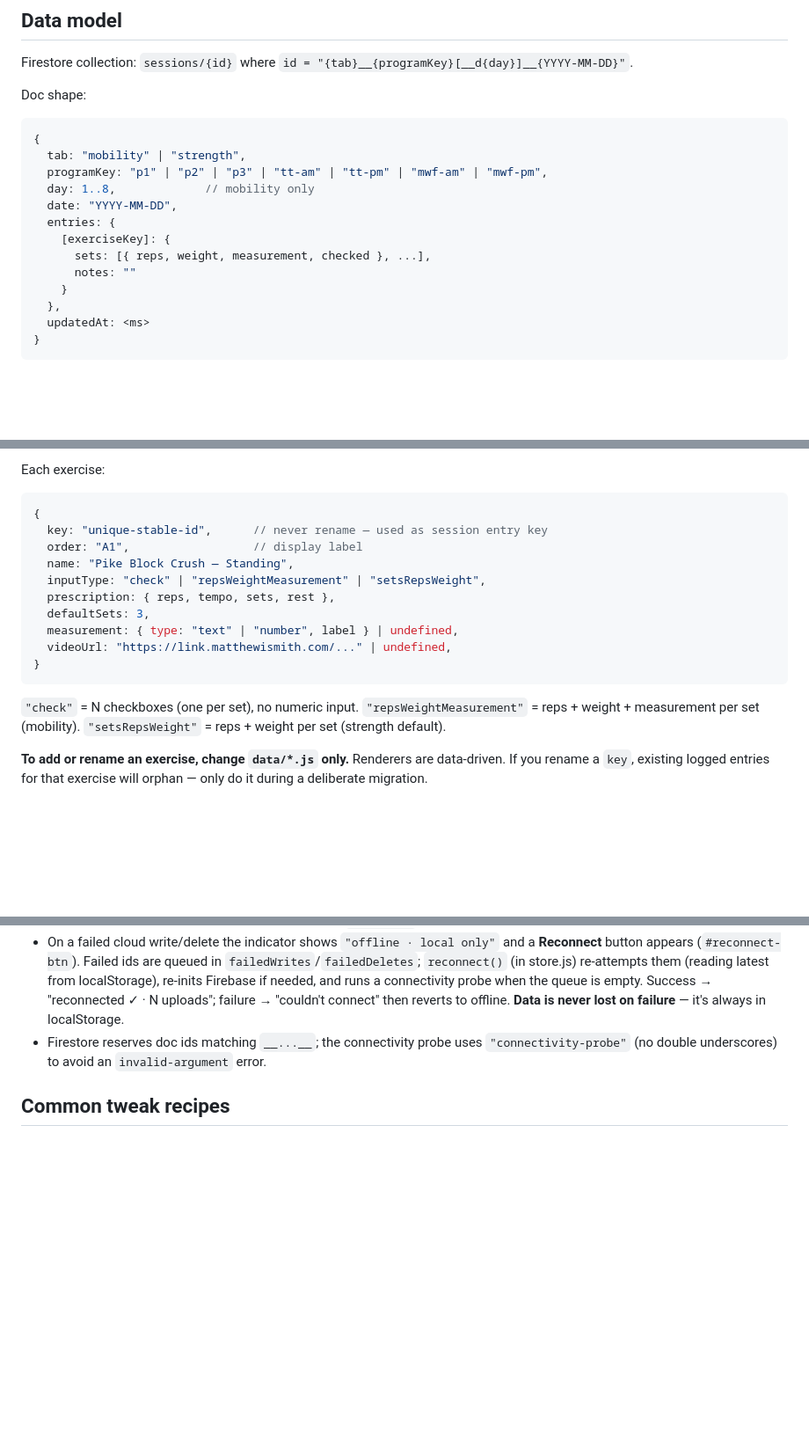
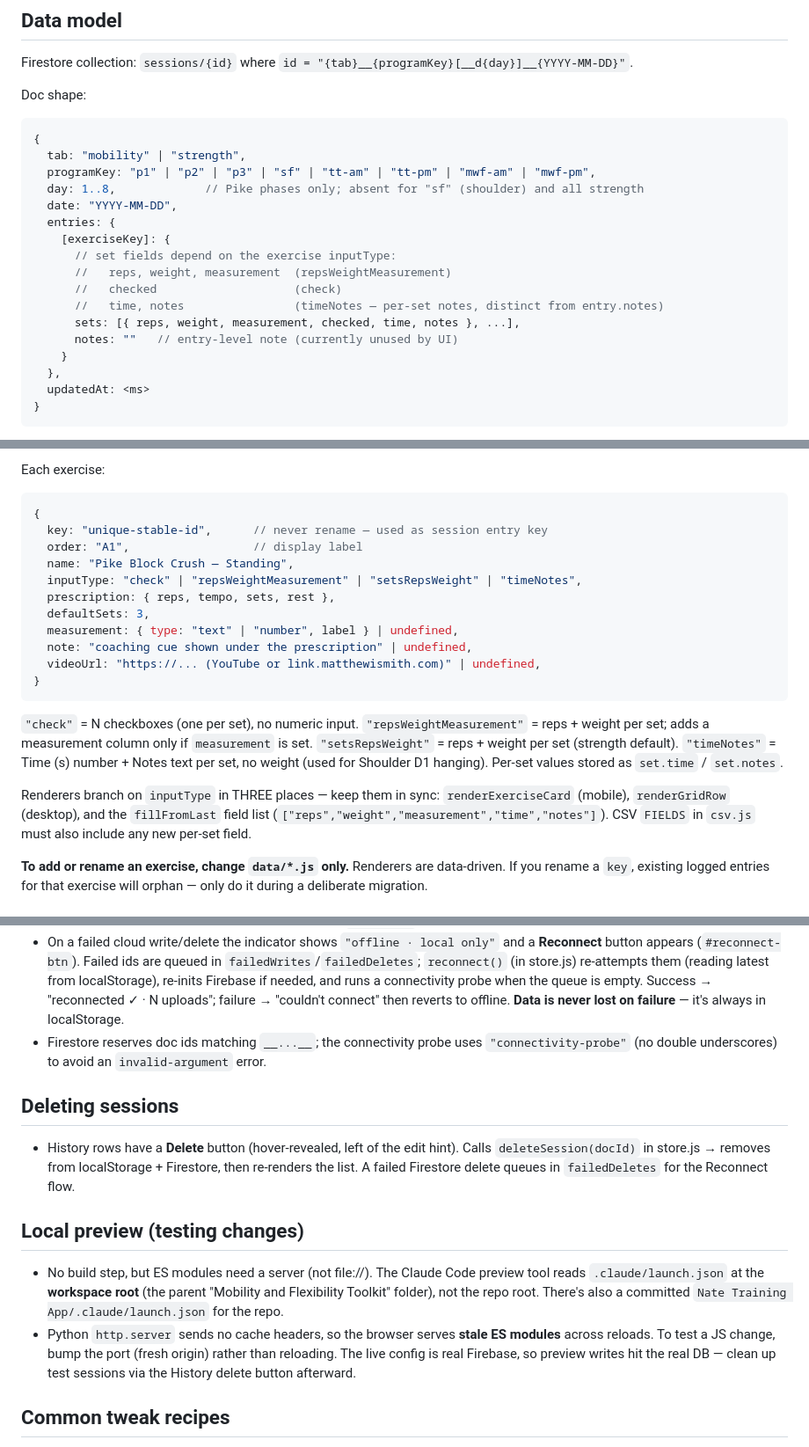
Before and after one commit to nssharpe/training-log, a Markdown page: CLAUDE.md, 3 parts joined by grey strips. Shown at 88% size. Rendered like a GitHub page; blank space fills up the shorter version.

Commit message:
Update CLAUDE.md: timeNotes input, per-set fields, delete, preview/cache notes

````diff
--- a/CLAUDE.md
+++ b/CLAUDE.md
@@ -41,13 +41,17 @@ Doc shape:
 ```js
 {
   tab: "mobility" | "strength",
-  programKey: "p1" | "p2" | "p3" | "tt-am" | "tt-pm" | "mwf-am" | "mwf-pm",
-  day: 1..8,             // mobility only
+  programKey: "p1" | "p2" | "p3" | "sf" | "tt-am" | "tt-pm" | "mwf-am" | "mwf-pm",
+  day: 1..8,             // Pike phases only; absent for "sf" (shoulder) and all strength
   date: "YYYY-MM-DD",
   entries: {
     [exerciseKey]: {
-      sets: [{ reps, weight, measurement, checked }, ...],
-      notes: ""
+      // set fields depend on the exercise inputType:
+      //   reps, weight, measurement  (repsWeightMeasurement)
+      //   checked                    (check)
+      //   time, notes                (timeNotes — per-set notes, distinct from entry.notes)
+      sets: [{ reps, weight, measurement, checked, time, notes }, ...],
+      notes: ""   // entry-level note (currently unused by UI)
     }
   },
   updatedAt: <ms>
@@ -78,17 +82,21 @@ Each exercise:
   key: "unique-stable-id",      // never rename — used as session entry key
   order: "A1",                  // display label
   name: "Pike Block Crush — Standing",
-  inputType: "check" | "repsWeightMeasurement" | "setsRepsWeight",
+  inputType: "check" | "repsWeightMeasurement" | "setsRepsWeight" | "timeNotes",
   prescription: { reps, tempo, sets, rest },
   defaultSets: 3,
   measurement: { type: "text" | "number", label } | undefined,
-  videoUrl: "https://link.matthewismith.com/..." | undefined,
+  note: "coaching cue shown under the prescription" | undefined,
+  videoUrl: "https://... (YouTube or link.matthewismith.com)" | undefined,
 }
 ```
 
 `"check"` = N checkboxes (one per set), no numeric input.
-`"repsWeightMeasurement"` = reps + weight + measurement per set (mobility).
+`"repsWeightMeasurement"` = reps + weight per set; adds a measurement column only if `measurement` is set.
 `"setsRepsWeight"` = reps + weight per set (strength default).
+`"timeNotes"` = Time (s) number + Notes text per set, no weight (used for Shoulder D1 hanging). Per-set values stored as `set.time` / `set.notes`.
+
+Renderers branch on `inputType` in THREE places — keep them in sync: `renderExerciseCard` (mobile), `renderGridRow` (desktop), and the `fillFromLast` field list (`["reps","weight","measurement","time","notes"]`). CSV `FIELDS` in `csv.js` must also include any new per-set field.
 
 **To add or rename an exercise, change `data/*.js` only.** Renderers are data-driven. If you rename a `key`, existing logged entries for that exercise will orphan — only do it during a deliberate migration.
 
@@ -107,6 +115,15 @@ Each exercise:
 - Header indicator: empty → "saving…" → "saved ✓". `"local ✓"` shown when Firebase isn't configured.
 - On a failed cloud write/delete the indicator shows `"offline · local only"` and a **Reconnect** button appears (`#reconnect-btn`). Failed ids are queued in `failedWrites`/`failedDeletes`; `reconnect()` (in store.js) re-attempts them (reading latest from localStorage), re-inits Firebase if needed, and runs a connectivity probe when the queue is empty. Success → "reconnected ✓ · N uploads"; failure → "couldn't connect" then reverts to offline. **Data is never lost on failure** — it's always in localStorage.
 - Firestore reserves doc ids matching `__...__`; the connectivity probe uses `"connectivity-probe"` (no double underscores) to avoid an `invalid-argument` error.
+
+## Deleting sessions
+
+- History rows have a **Delete** button (hover-revealed, left of the edit hint). Calls `deleteSession(docId)` in store.js → removes from localStorage + Firestore, then re-renders the list. A failed Firestore delete queues in `failedDeletes` for the Reconnect flow.
+
+## Local preview (testing changes)
+
+- No build step, but ES modules need a server (not file://). The Claude Code preview tool reads `.claude/launch.json` at the **workspace root** (the parent "Mobility and Flexibility Toolkit" folder), not the repo root. There's also a committed `Nate Training App/.claude/launch.json` for the repo.
+- Python `http.server` sends no cache headers, so the browser serves **stale ES modules** across reloads. To test a JS change, bump the port (fresh origin) rather than reloading. The live config is real Firebase, so preview writes hit the real DB — clean up test sessions via the History delete button afterward.
 
 ## Common tweak recipes
 
````
Also changed, not shown: other parts of CLAUDE.md (+1 -1 lines).
